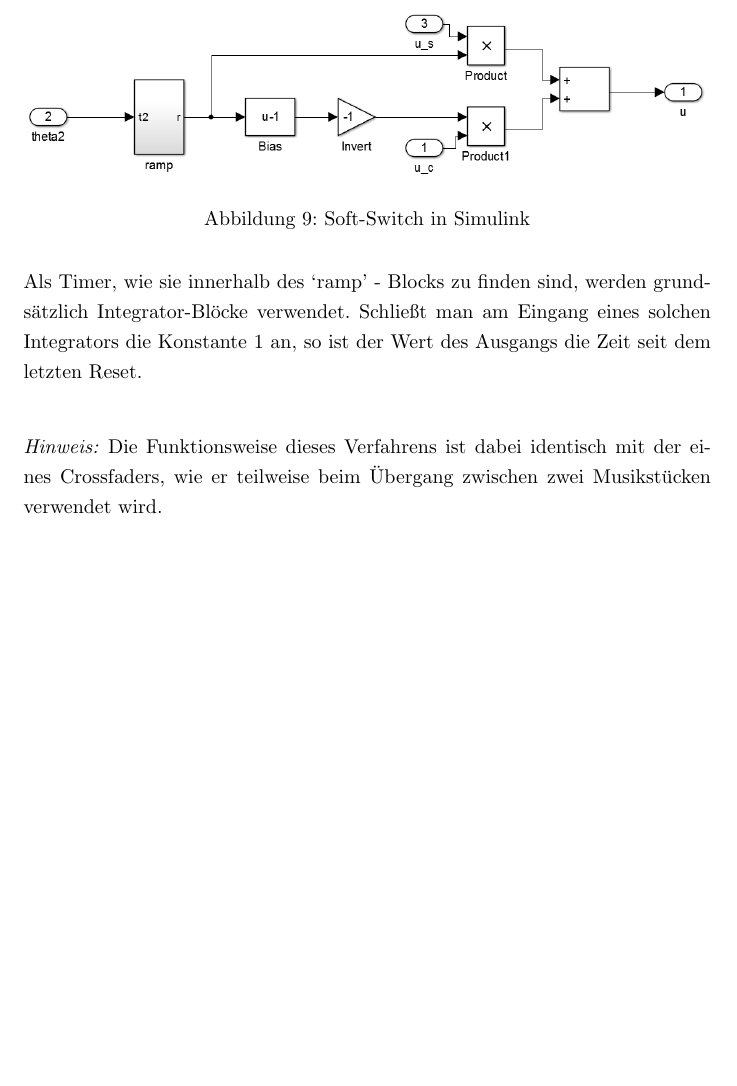
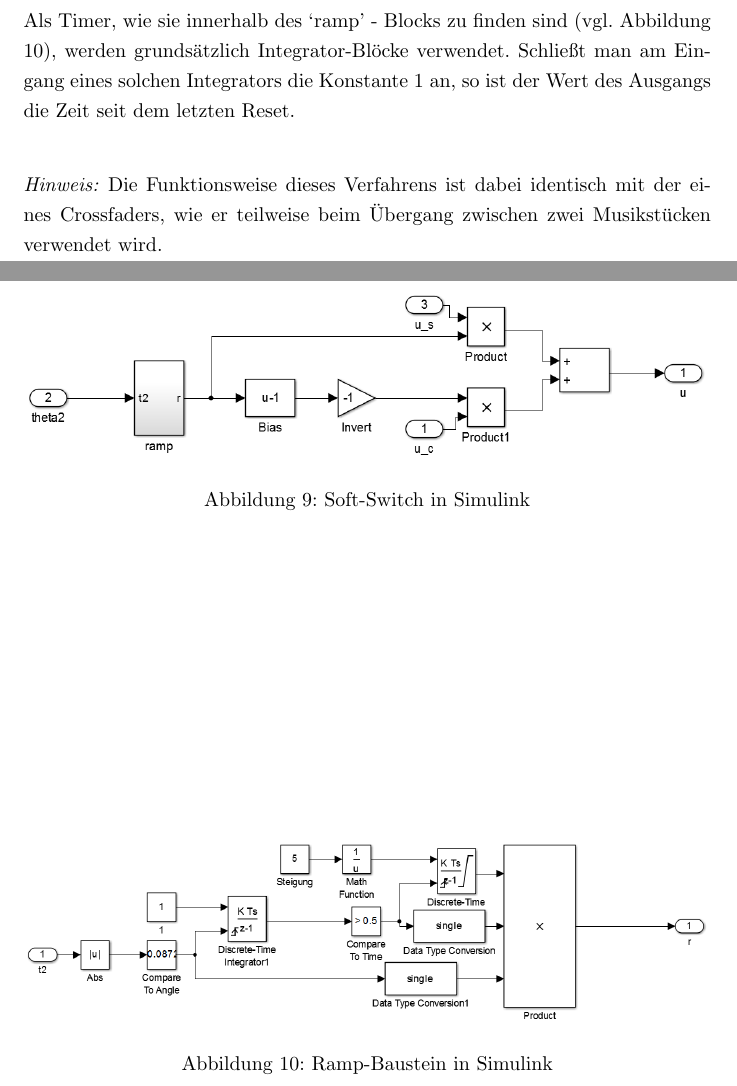
Before and after one commit to TSchildhauer/MechatronicsLabTUHH-Report, a LaTeX document (Report.tex, which reads Kapitel/Controller.tex): part of page 22 of 29 before the commit and two parts of pages 22 and 23 of 30 after it, the two joined at a grey line, cut so that both start at the same text, the shorter picture padded with empty space. Compiled offline with pdfLaTeX.

Commit message:
Alles fertig!! :)

```diff
--- a/Kapitel/Controller.tex
+++ b/Kapitel/Controller.tex
@@ -198,15 +198,23 @@ In unserem Controller wurden die Werte wie folgt gewählt:
 && t_{fade} = 5 s
 \end{eqnarray*}
 
-\begin{figure}[htbp]
+
+Die Abbildungen~\ref{fig.Simu_Soft-Switch} und \ref{fig.Simu_Ramp} zeigen die Umsetzung dieses Soft-Switches in Simulink. Der Block `ramp' erzeugt dabei den Faktor $f_s$ woraus sich ebenfalls $f_c$ ableiten lässt.
+
+Als Timer, wie sie innerhalb des `ramp' - Blocks zu finden sind (vgl. Abbildung \ref{fig.Simu_Ramp}), werden grund\-sätz\-lich Integrator-Blöcke verwendet. Schließt man am Eingang eines solchen Integrators die Konstante $1$ an, so ist der Wert des Ausgangs die Zeit seit dem letzten Reset.\\
+
+\begin{figure}[htb]
 	\centering
 	\includegraphics[width=1\textwidth]{Grafiken/simulink_softswitch.png}
 	\caption{Soft-Switch in Simulink}
 	\label{fig.Simu_Soft-Switch}
 \end{figure}
 
-Die Abbildung~\ref{fig.Simu_Soft-Switch} zeigt die Umsetzung dieses Soft-Switches in Simulink. Der Block `ramp' erzeugt dabei den Faktor $f_s$ woraus sich ebenfalls $f_c$ ableiten lässt.
-
-Als Timer, wie sie innerhalb des `ramp' - Blocks zu finden sind, werden grund\-sätz\-lich Integrator-Blöcke verwendet. Schließt man am Eingang eines solchen Integrators die Konstante $1$ an, so ist der Wert des Ausgangs die Zeit seit dem letzten Reset.\\
+\begin{figure}[htb]
+	\centering
+	\includegraphics[width=1\textwidth]{Grafiken/simulink_ramp.png}
+	\caption{Ramp-Baustein in Simulink}
+	\label{fig.Simu_Ramp}
+\end{figure}
 
 \textit{Hinweis:} Die Funktionsweise dieses Verfahrens ist dabei identisch mit der eines Crossfaders, wie er teilweise beim Übergang zwischen zwei Musikstücken verwendet wird.
```
Also changed, not shown: Kapitel/Ergebnisse.tex (+1 -1 lines), Kapitel/Theorie.tex (+2 -2 lines), Kapitel/Titelseite.tex (+2 -2 lines), Grafiken/simulink_ramp.png (added), Report_final.pdf (added), Kapitel/Controller.tex (6 more changed lines).
